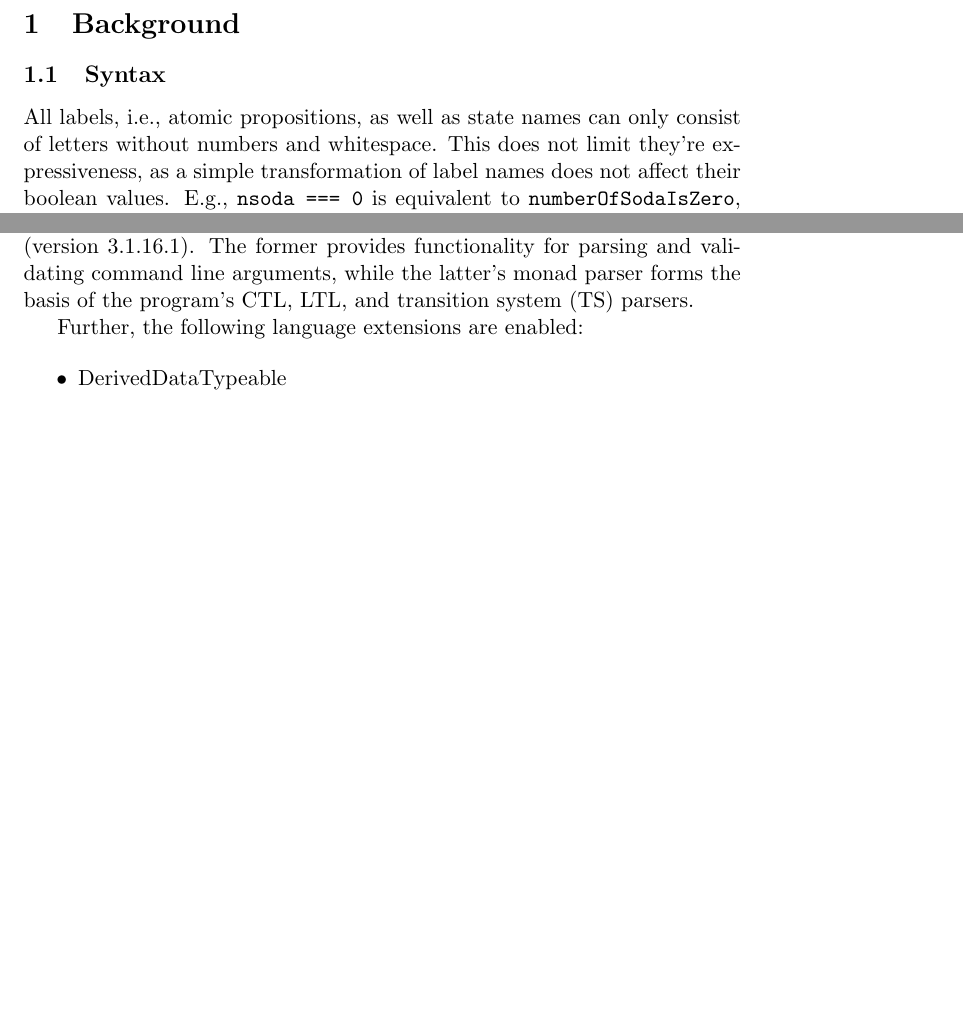
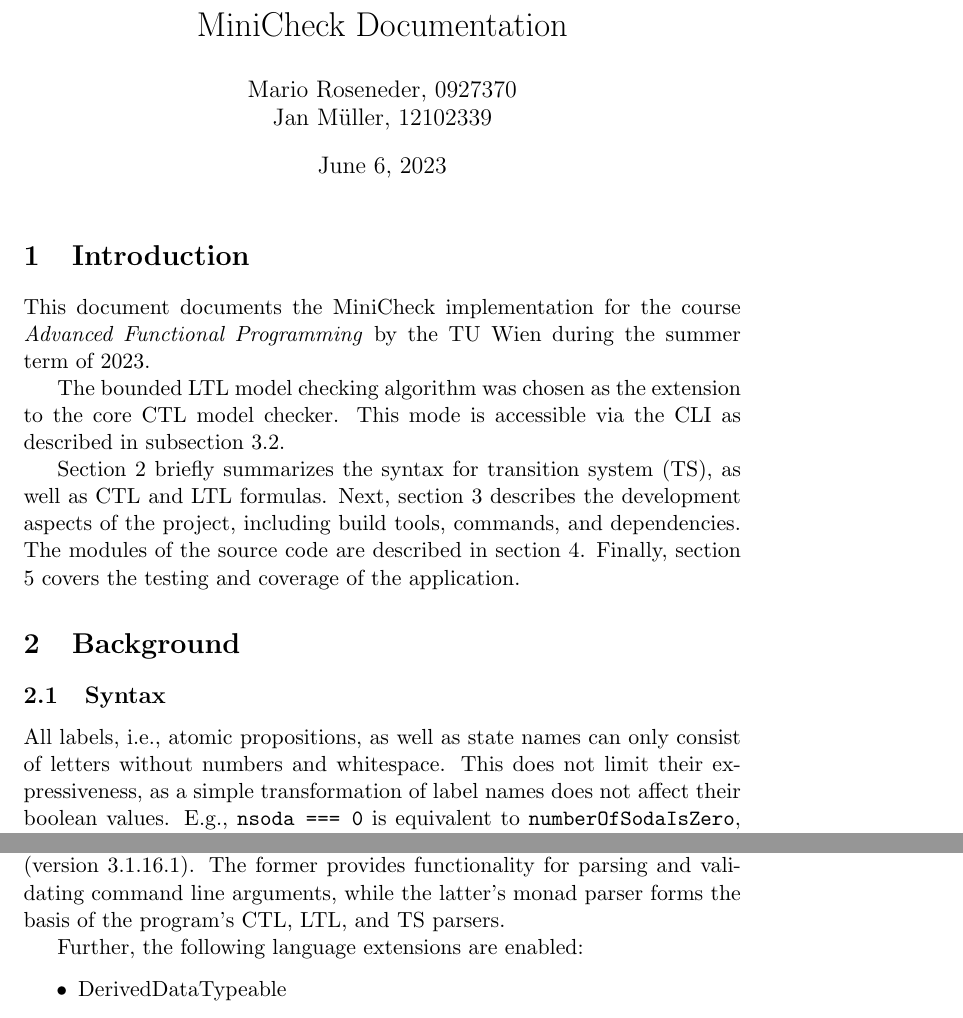
Before and after one commit to DerYeger/MiniCheck, a LaTeX document (docs/MiniCheck.tex): two parts of pages 1 and 3 of 5 before the commit and two parts of pages 1 and 4 of 5 after it, joined at a grey line, cut at the place of the change, the shorter picture padded with empty space. Compiled offline with pdfLaTeX.

Commit message:
docs: add introduction

```diff
--- a/docs/MiniCheck.tex
+++ b/docs/MiniCheck.tex
@@ -1,15 +1,34 @@
 \documentclass[11pt]{article}
 
 \usepackage{amssymb}
+\usepackage{listings}
+
+\title{MiniCheck Documentation}
+\author{Mario Roseneder, 0927370\\ Jan M\"uller, 12102339}
 
 \begin{document}
 
+\maketitle
+
+\section{Introduction}
+
+This document documents the MiniCheck implementation for the course \textit{Advanced Functional Programming} by the TU Wien during the summer term of 2023.
+
+The bounded LTL model checking algorithm was chosen as the extension to the core CTL model checker.
+This mode is accessible via the CLI as described in subsection \ref{subsec:dev:running}.
+
+Section \ref{sec:background} briefly summarizes the syntax for transition system (TS), as well as CTL and LTL formulas.
+Next, section \ref{sec:dev} describes the development aspects of the project, including build tools, commands, and dependencies.
+The modules of the source code are described in section \ref{sec:modules}.
+Finally, section \ref{sec:testing} covers the testing and coverage of the application.
+
 \section{Background}
+\label{sec:background}
 
 \subsection{Syntax}
 
 All labels, i.e., atomic propositions, as well as state names can only consist of letters without numbers and whitespace.
-This does not limit they're expressiveness, as a simple transformation of label names does not affect their boolean values.
+This does not limit their expressiveness, as a simple transformation of label names does not affect their boolean values.
 E.g., \verb|nsoda === 0| is equivalent to \verb|numberOfSodaIsZero|, as both propositions only represent a boolean value.
 
 All formulas require brackets as described in the sections below.
@@ -127,7 +162,7 @@ Evaluate the LTL formula in the transition system found at \verb|TS_FILE| with \
 \subsection{Dependencies}
 
 Beyond the \textit{base} and \textit{containers} libraries, which are usually part of the Haskell prelude, this program uses \textit{cmdargs} (version 0.10.22) and \textit{parsec} (version 3.1.16.1).
-The former provides functionality for parsing and validating command line arguments, while the latter's monad parser forms the basis of the program's CTL, LTL, and transition system (TS) parsers.
+The former provides functionality for parsing and validating command line arguments, while the latter's monad parser forms the basis of the program's CTL, LTL, and TS parsers.
 
 Further, the following language extensions are enabled:
 
```
Also changed, not shown: docs/MiniCheck.pdf (added), docs/MiniCheck.tex (47 more changed lines).
